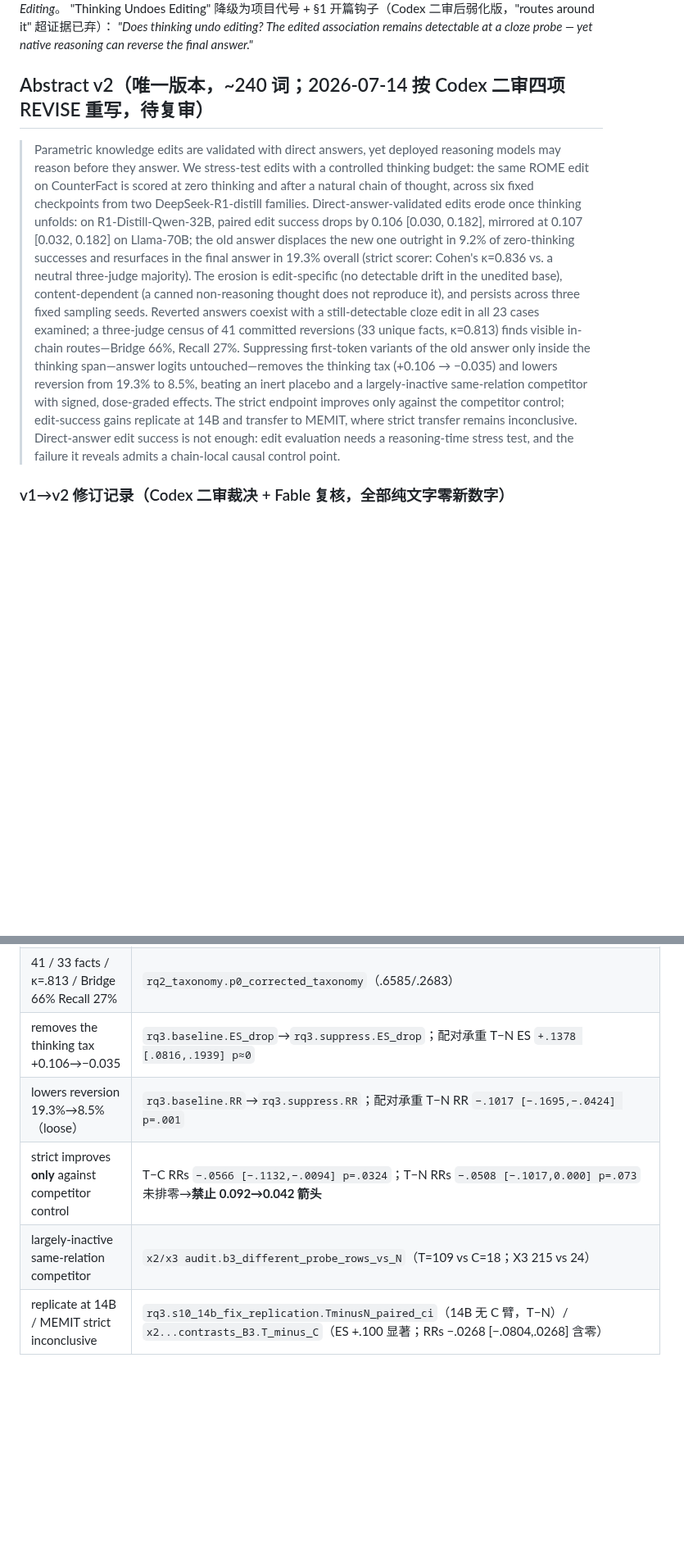
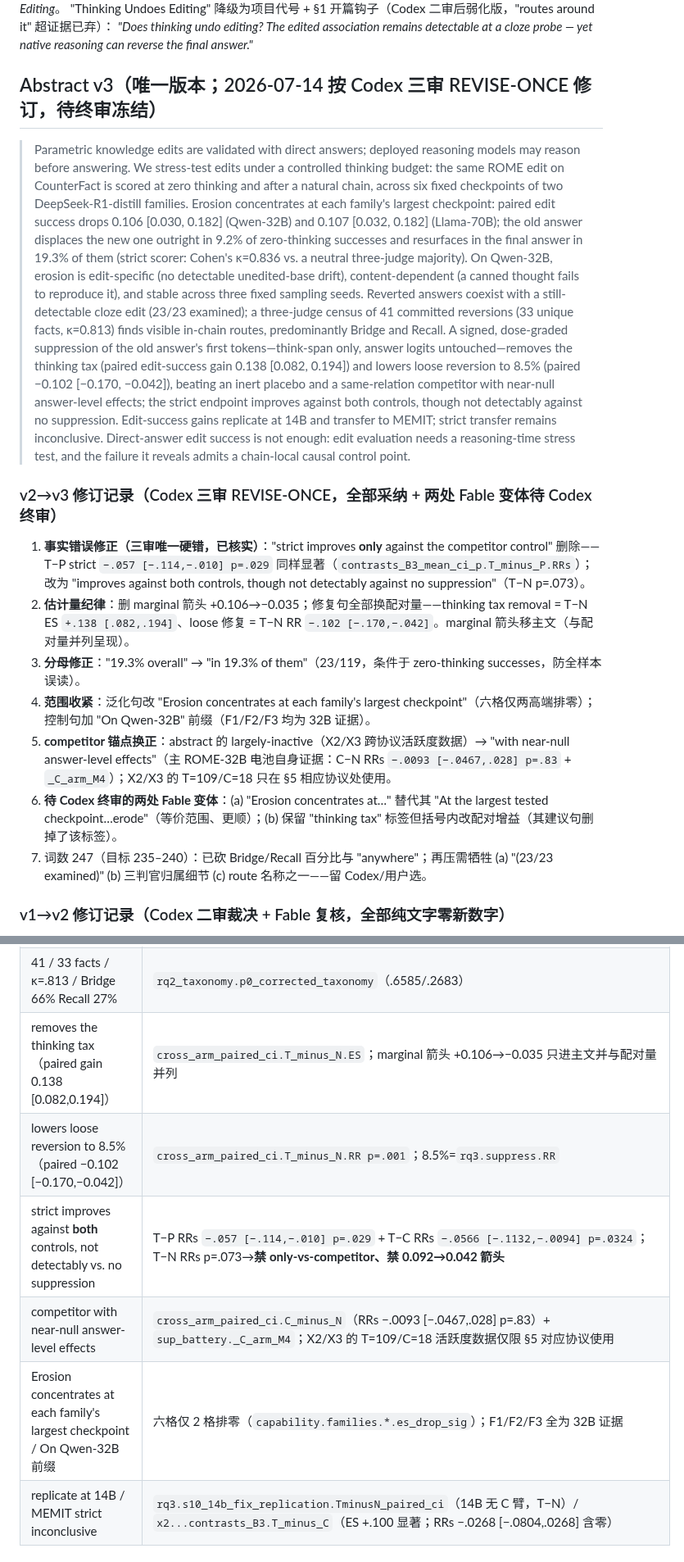
Before and after one commit to yuyue12111/A-Reasoning-Time-Stress-Test-for-Parametric-Knowledge-Editing, a Markdown page: paperwriting/title_abstract.md, 2 parts joined by grey strips. Shown at 82% size. Rendered like a GitHub page; blank space fills up the shorter version.

Commit message:
docs(W1): abstract v3 —— Codex 三审全采纳:T-P 显著性事实错误修正 + 全配对估计量 + 范围收紧
① 硬错修正:strict 'only vs competitor' 删除(T-P RRs -.057[-.114,-.010] p=.029 同样显著),
改 both-controls + not-detectably-vs-N;② 修复句全换配对量(T-N ES +.138/RR -.102),marginal
箭头移主文;③ '19.3% overall'->'of them'(防全样本误读);④ 泛化句锚定 largest checkpoint、
控制句加 On-Qwen-32B 前缀;⑤ competitor 锚点换主电池自身证据(C-N near-null),X2/X3 活跃度
数据限 §5。词数 247,两处 Fable 变体 + 压词取舍留 Codex 终审。

Co-Authored-By: Claude Fable 5 <noreply@anthropic.com>

```diff
--- a/paperwriting/title_abstract.md
+++ b/paperwriting/title_abstract.md
@@ -17,27 +17,36 @@ Trade-off 自觉：标题只覆盖 C1，C2/C3 隐身 = under-promise/over-delive
 "Thinking Undoes Editing" 降级为项目代号 + §1 开篇钩子（Codex 二审后弱化版，"routes around it" 超证据已弃）：
 *"Does thinking undo editing? The edited association remains detectable at a cloze probe — yet native reasoning can reverse the final answer."*
 
-## Abstract v2（唯一版本，~240 词；2026-07-14 按 Codex 二审四项 REVISE 重写，待复审）
+## Abstract v3（唯一版本；2026-07-14 按 Codex 三审 REVISE-ONCE 修订，待终审冻结）
 
-> Parametric knowledge edits are validated with direct answers, yet deployed reasoning models may
-> reason before they answer. We stress-test edits with a controlled thinking budget: the same ROME
-> edit on CounterFact is scored at zero thinking and after a natural chain of thought, across six
-> fixed checkpoints from two DeepSeek-R1-distill families. Direct-answer-validated edits erode once
-> thinking unfolds: on R1-Distill-Qwen-32B, paired edit success drops by 0.106 [0.030, 0.182],
-> mirrored at 0.107 [0.032, 0.182] on Llama-70B; the old answer displaces the new one outright in
-> 9.2% of zero-thinking successes and resurfaces in the final answer in 19.3% overall (strict
-> scorer: Cohen's κ=0.836 vs. a neutral three-judge majority). The erosion is edit-specific (no
-> detectable drift in the unedited base), content-dependent (a canned non-reasoning thought does
-> not reproduce it), and persists across three fixed sampling seeds. Reverted answers coexist with
-> a still-detectable cloze edit in all 23 cases examined; a three-judge census of 41 committed
-> reversions (33 unique facts, κ=0.813) finds visible in-chain routes—Bridge 66%, Recall 27%.
-> Suppressing first-token variants of the old answer only inside the thinking span—answer logits
-> untouched—removes the thinking tax (+0.106 → −0.035) and lowers reversion from 19.3% to 8.5%,
-> beating an inert placebo and a largely-inactive same-relation competitor with signed, dose-graded
-> effects. The strict endpoint improves only against the competitor control; edit-success gains
-> replicate at 14B and transfer to MEMIT, where strict transfer remains inconclusive.
-> Direct-answer edit success is not enough: edit evaluation needs a reasoning-time stress test, and
-> the failure it reveals admits a chain-local causal control point.
+> Parametric knowledge edits are validated with direct answers; deployed reasoning models may
+> reason before answering. We stress-test edits under a controlled thinking budget: the same ROME
+> edit on CounterFact is scored at zero thinking and after a natural chain, across six fixed
+> checkpoints of two DeepSeek-R1-distill families. Erosion concentrates at each family's largest
+> checkpoint: paired edit success drops 0.106 [0.030, 0.182] (Qwen-32B) and 0.107 [0.032, 0.182]
+> (Llama-70B); the old answer displaces the new one outright in 9.2% of zero-thinking successes and
+> resurfaces in the final answer in 19.3% of them (strict scorer: Cohen's κ=0.836 vs. a neutral
+> three-judge majority). On Qwen-32B, erosion is edit-specific (no detectable unedited-base drift),
+> content-dependent (a canned thought fails to reproduce it), and stable across three fixed
+> sampling seeds. Reverted answers coexist with a still-detectable cloze edit (23/23 examined); a
+> three-judge census of 41 committed reversions (33 unique facts, κ=0.813) finds visible in-chain
+> routes, predominantly Bridge and Recall. A signed, dose-graded suppression of the old answer's
+> first tokens—think-span only, answer logits untouched—removes the thinking tax (paired
+> edit-success gain 0.138 [0.082, 0.194]) and lowers loose reversion to 8.5% (paired −0.102
+> [−0.170, −0.042]), beating an inert placebo and a same-relation competitor with near-null
+> answer-level effects; the strict endpoint improves against both controls, though not detectably
+> against no suppression. Edit-success gains replicate at 14B and transfer to MEMIT; strict
+> transfer remains inconclusive. Direct-answer edit success is not enough: edit evaluation needs a
+> reasoning-time stress test, and the failure it reveals admits a chain-local causal control point.
+
+### v2→v3 修订记录（Codex 三审 REVISE-ONCE，全部采纳 + 两处 Fable 变体待 Codex 终审）
+1. **事实错误修正（三审唯一硬错，已核实）**："strict improves **only** against the competitor control" 删除——T−P strict `−.057 [−.114,−.010] p=.029` 同样显著（`contrasts_B3_mean_ci_p.T_minus_P.RRs`）；改为 "improves against both controls, though not detectably against no suppression"（T−N p=.073）。
+2. **估计量纪律**：删 marginal 箭头 +0.106→−0.035；修复句全部换配对量——thinking tax removal = T−N ES `+.138 [.082,.194]`、loose 修复 = T−N RR `−.102 [−.170,−.042]`。marginal 箭头移主文（与配对量并列呈现）。
+3. **分母修正**："19.3% overall" → "in 19.3% of them"（23/119，条件于 zero-thinking successes，防全样本误读）。
+4. **范围收紧**：泛化句改 "Erosion concentrates at each family's largest checkpoint"（六格仅两高端排零）；控制句加 "On Qwen-32B" 前缀（F1/F2/F3 均为 32B 证据）。
+5. **competitor 锚点换正**：abstract 的 largely-inactive（X2/X3 跨协议活跃度数据）→ "with near-null answer-level effects"（主 ROME-32B 电池自身证据：C−N RRs `−.0093 [−.0467,.028] p=.83` + `_C_arm_M4`）；X2/X3 的 T=109/C=18 只在 §5 相应协议处使用。
+6. **待 Codex 终审的两处 Fable 变体**：(a) "Erosion concentrates at…" 替代其 "At the largest tested checkpoint…erode"（等价范围、更顺）；(b) 保留 "thinking tax" 标签但括号内改配对增益（其建议句删掉了该标签）。
+7. 词数 247（目标 235–240）：已砍 Bridge/Recall 百分比与 "anywhere"；再压需牺牲 (a) "(23/23 examined)" (b) 三判官归属细节 (c) route 名称之一——留 Codex/用户选。
 
 ### v1→v2 修订记录（Codex 二审裁决 + Fable 复核，全部纯文字零新数字）
 1. "flips 9.2–19.3% back" → 拆开语义：strict=「displaces outright」(11/119)、loose=「resurfaces in the final answer」(23/119, overall 表明包含关系)——语义各自贴口径，叙事保留。
@@ -63,10 +72,11 @@ Trade-off 自觉：标题只覆盖 C1，C2/C3 隐身 = under-promise/over-delive
 | persists across three fixed sampling seeds | `f3_sampling_robustness.sampling_primary_complete_cases.ES_drop=.117[.067,.169]` |
 | coexist with still-detectable cloze edit, 23 cases（无对照 sanity 措辞） | `rq2_logitlens`（n=23，installation sanity） |
 | 41 / 33 facts / κ=.813 / Bridge 66% Recall 27% | `rq2_taxonomy.p0_corrected_taxonomy`（.6585/.2683） |
-| removes the thinking tax +0.106→−0.035 | `rq3.baseline.ES_drop`→`rq3.suppress.ES_drop`；配对承重 T−N ES `+.1378 [.0816,.1939] p≈0` |
-| lowers reversion 19.3%→8.5%（loose） | `rq3.baseline.RR`→`rq3.suppress.RR`；配对承重 T−N RR `−.1017 [−.1695,−.0424] p=.001` |
-| strict improves **only** against competitor control | T−C RRs `−.0566 [−.1132,−.0094] p=.0324`；T−N RRs `−.0508 [−.1017,0.000] p=.073` 未排零→**禁止 0.092→0.042 箭头** |
-| largely-inactive same-relation competitor | `x2/x3 audit.b3_different_probe_rows_vs_N`（T=109 vs C=18；X3 215 vs 24） |
+| removes the thinking tax（paired gain 0.138 [0.082,0.194]） | `cross_arm_paired_ci.T_minus_N.ES`；marginal 箭头 +0.106→−0.035 只进主文并与配对量并列 |
+| lowers loose reversion to 8.5%（paired −0.102 [−0.170,−0.042]） | `cross_arm_paired_ci.T_minus_N.RR p=.001`；8.5%=`rq3.suppress.RR` |
+| strict improves against **both** controls, not detectably vs. no suppression | T−P RRs `−.057 [−.114,−.010] p=.029` + T−C RRs `−.0566 [−.1132,−.0094] p=.0324`；T−N RRs p=.073→**禁 only-vs-competitor、禁 0.092→0.042 箭头** |
+| competitor with near-null answer-level effects | `cross_arm_paired_ci.C_minus_N`（RRs −.0093 [−.0467,.028] p=.83）+ `sup_battery._C_arm_M4`；X2/X3 的 T=109/C=18 活跃度数据仅限 §5 对应协议使用 |
+| Erosion concentrates at each family's largest checkpoint / On Qwen-32B 前缀 | 六格仅 2 格排零（`capability.families.*.es_drop_sig`）；F1/F2/F3 全为 32B 证据 |
 | replicate at 14B / MEMIT strict inconclusive | `rq3.s10_14b_fix_replication.TminusN_paired_ci`（14B 无 C 臂，T−N）/ `x2...contrasts_B3.T_minus_C`（ES +.100 显著；RRs −.0268 [−.0804,.0268] 含零） |
 
 ## 刻意不进 abstract 的项（防问）
```
